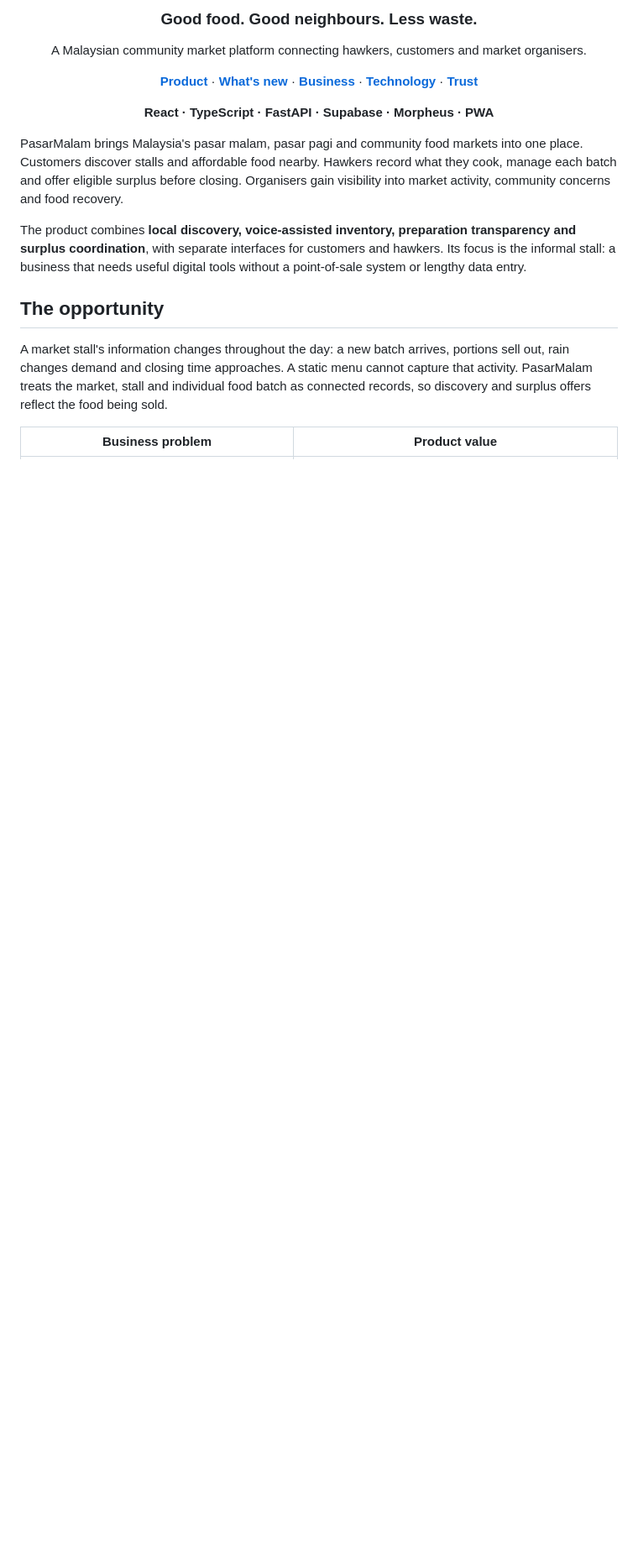
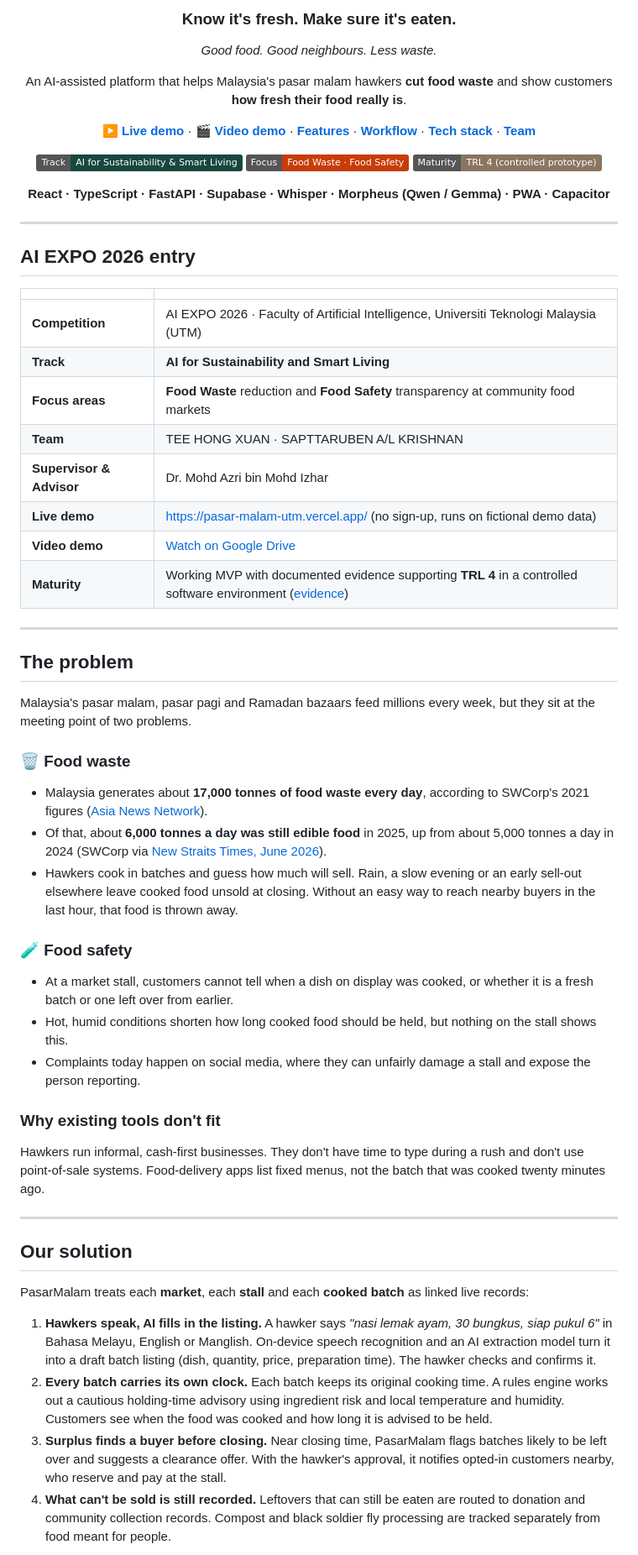
Before and after one commit to TEE123754/PasarMalam, a Markdown page: README.md, the part around one of its changes. Shown at 84% size. Rendered like a GitHub page; badges without logos; blank space fills up the shorter version.

```diff
--- a/README.md
+++ b/README.md
@@ -2,23 +3,71 @@
 
-<div align="center">
-  <h3>Good food. Good neighbours. Less waste.</h3>
-  <p>A Malaysian community market platform connecting hawkers, customers and market organisers.</p>
+  <h3>Know it's fresh. Make sure it's eaten.</h3>
+  <p><em>Good food. Good neighbours. Less waste.</em></p>
+
+  <p>An AI-assisted platform that helps Malaysia's pasar malam hawkers <strong>cut food waste</strong> and show customers <strong>how fresh their food really is</strong>.</p>
+
   <p>
-    <a href="#product"><strong>Product</strong></a> ·
-    <a href="#whats-new"><strong>What's new</strong></a> ·
-    <a href="#business-model"><strong>Business</strong></a> ·
-    <a href="#technology"><strong>Technology</strong></a> ·
-    <a href="#trust-and-inclusion"><strong>Trust</strong></a>
+    <a href="https://pasar-malam-utm.vercel.app/"><strong>▶ Live demo</strong></a> ·
+    <a href="https://drive.google.com/file/d/17tNo2qib6LsDg4V3mmjMxnBR_IYNVhP-/view?usp=sharing"><strong>🎬 Video demo</strong></a> ·
+    <a href="#key-features"><strong>Features</strong></a> ·
+    <a href="#app-workflow"><strong>Workflow</strong></a> ·
+    <a href="#tech-stack"><strong>Tech stack</strong></a> ·
+    <a href="#team"><strong>Team</strong></a>
   </p>
-  <p><strong>React · TypeScript · FastAPI · Supabase · Morpheus · PWA</strong></p>
+
+  <p>
+    <img alt="Track: AI for Sustainability and Smart Living" src="https://img.shields.io/badge/Track-AI%20for%20Sustainability%20%26%20Smart%20Living-174840" />
+    <img alt="Focus: Food Waste and Food Safety" src="https://img.shields.io/badge/Focus-Food%20Waste%20%C2%B7%20Food%20Safety-c83c08" />
+    <img alt="Maturity: TRL 4" src="https://img.shields.io/badge/Maturity-TRL%204%20(controlled%20prototype)-8a7560" />
+  </p>
+  <p><strong>React · TypeScript · FastAPI · Supabase · Whisper · Morpheus (Qwen / Gemma) · PWA · Capacitor</strong></p>
 </div>
 
-PasarMalam brings Malaysia's pasar malam, pasar pagi and community food markets into one place. Customers discover stalls and affordable food nearby. Hawkers record what they cook, manage each batch and offer eligible surplus before closing. Organisers gain visibility into market activity, community concerns and food recovery.
+---
 
-The product combines **local discovery, voice-assisted inventory, preparation transparency and surplus coordination**, with separate interfaces for customers and hawkers. Its focus is the informal stall: a business that needs useful digital tools without a point-of-sale system or lengthy data entry.
+## AI EXPO 2026 entry
 
-## The opportunity
+| | |
+| --- | --- |
+| **Competition** | AI EXPO 2026 · Faculty of Artificial Intelligence, Universiti Teknologi Malaysia (UTM) |
+| **Track** | **AI for Sustainability and Smart Living** |
+| **Focus areas** | **Food Waste** reduction and **Food Safety** transparency at community food markets |
+| **Team** | TEE HONG XUAN · SAPTTARUBEN A/L KRISHNAN |
+| **Supervisor & Advisor** | Dr. Mohd Azri bin Mohd Izhar |
+| **Live demo** | https://pasar-malam-utm.vercel.app/ (no sign-up, runs on fictional demo data) |
+| **Video demo** | [Watch on Google Drive](https://drive.google.com/file/d/17tNo2qib6LsDg4V3mmjMxnBR_IYNVhP-/view?usp=sharing) |
+| **Maturity** | Working MVP with documented evidence supporting **TRL 4** in a controlled software environment ([evidence](docs/TRL4_EVIDENCE.md)) |
 
-A market stall's information changes throughout the day: a new batch arrives, portions sell out, rain changes demand and closing time approaches. A static menu cannot capture that activity. PasarMalam treats the market, stall and individual food batch as connected records, so discovery and surplus offers reflect the food being sold.
+---
 
-| Business problem | Product value |
+## The problem
+
+Malaysia's pasar malam, pasar pagi and Ramadan bazaars feed millions every week, but they sit at the meeting point of two problems.
+
+### 🗑️ Food waste
+
+- Malaysia generates about **17,000 tonnes of food waste every day**, according to SWCorp's 2021 figures ([Asia News Network](https://asianews.network/malaysians-continue-to-waste-food-despite-rising-prices/)).
+- Of that, about **6,000 tonnes a day was still edible food** in 2025, up from about 5,000 tonnes a day in 2024 (SWCorp via [New Straits Times, June 2026](https://www.nst.com.my/amp/news/nation/2026/06/1463430/malaysians-throw-away-6000-tonnes-edible-food-daily)).
+- Hawkers cook in batches and guess how much will sell. Rain, a slow evening or an early sell-out elsewhere leave cooked food unsold at closing. Without an easy way to reach nearby buyers in the last hour, that food is thrown away.
+
+### 🧪 Food safety
+
+- At a market stall, customers cannot tell when a dish on display was cooked, or whether it is a fresh batch or one left over from earlier.
+- Hot, humid conditions shorten how long cooked food should be held, but nothing on the stall shows this.
+- Complaints today happen on social media, where they can unfairly damage a stall and expose the person reporting.
+
+### Why existing tools don't fit
+
+Hawkers run informal, cash-first businesses. They don't have time to type during a rush and don't use point-of-sale systems. Food-delivery apps list fixed menus, not the batch that was cooked twenty minutes ago.
+
+---
+
+## Our solution
+
+PasarMalam treats each **market**, each **stall** and each **cooked batch** as linked live records:
+
+1. **Hawkers speak, AI fills in the listing.** A hawker says *"nasi lemak ayam, 30 bungkus, siap pukul 6"* in Bahasa Melayu, English or Manglish. On-device speech recognition and an AI extraction model turn it into a draft batch listing (dish, quantity, price, preparation time). The hawker checks and confirms it.
+2. **Every batch carries its own clock.** Each batch keeps its original cooking time. A rules engine works out a cautious holding-time advisory using ingredient risk and local temperature and humidity. Customers see when the food was cooked and how long it is advised to be held.
+3. **Surplus finds a buyer before closing.** Near closing time, PasarMalam flags batches likely to be left over and suggests a clearance offer. With the hawker's approval, it notifies opted-in customers nearby, who reserve and pay at the stall.
+4. **What can't be sold is still recorded.** Leftovers that can still be eaten are routed to donation and community collection records. Compost and black soldier fly processing are tracked separately from food meant for people.
+
```
Also changed, not shown: other parts of README.md (+246 -154 lines), docs/brand/pasarmalam-logo.png (added).
